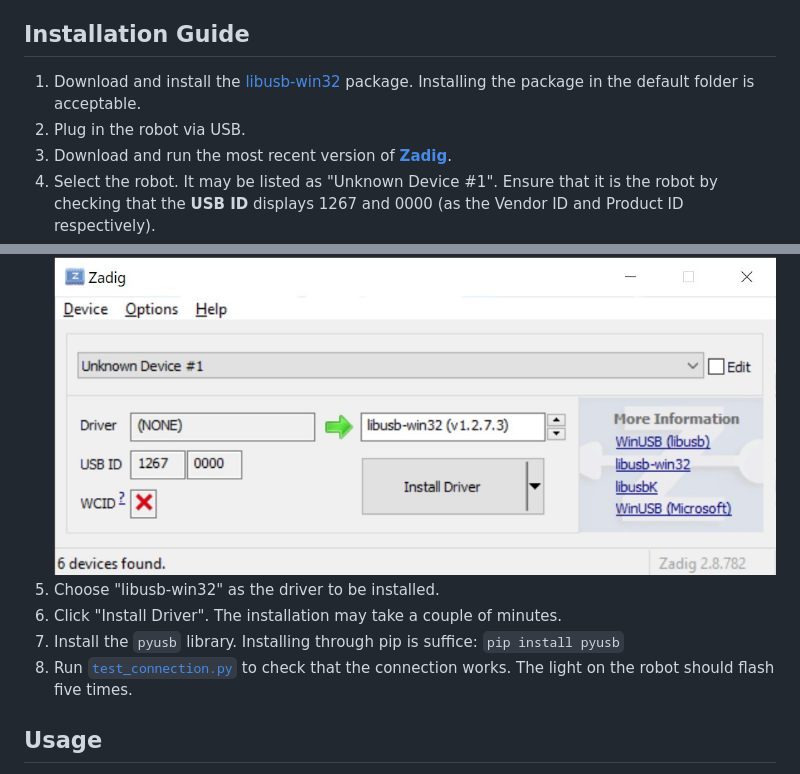
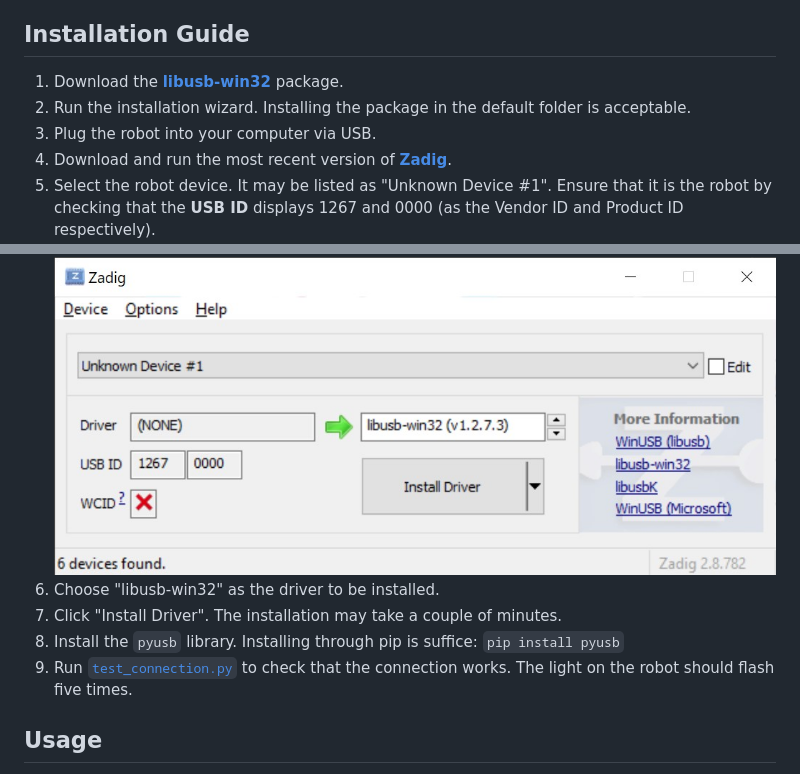
Before and after one commit to jkhamanishi/robot-arm, a Markdown page: README.md, 2 parts joined by grey strips. Drawn GitHub-style.

```diff
--- a/README.md
+++ b/README.md
@@ -13,17 +13,17 @@ This repo is a modified version of [python_usb_robot_arm](https://github.com/ori
 
 
 ## Installation Guide
-1. Download and install the [libusb-win32](https://sourceforge.net/projects/libusb-win32/files/libusb-win32-releases/)
-package. Installing the package in the default folder is acceptable.
-2. Plug in the robot via USB.
-3. Download and run the most recent version of [**Zadig**](https://zadig.akeo.ie/).
-4. Select the robot. It may be listed as "Unknown Device #1". Ensure that it is the robot by checking
+1. Download the [**libusb-win32**](https://sourceforge.net/projects/libusb-win32/files/libusb-win32-releases/) package.
+2. Run the installation wizard. Installing the package in the default folder is acceptable.
+3. Plug the robot into your computer via USB.
+4. Download and run the most recent version of [**Zadig**](https://zadig.akeo.ie/).
+5. Select the robot device. It may be listed as "Unknown Device #1". Ensure that it is the robot by checking
 that the **USB ID** displays 1267 and 0000 (as the Vendor ID and Product ID respectively).
 ![Zadig screenshot](docs/media/Zadig.jpg)
-5. Choose "libusb-win32" as the driver to be installed.
-6. Click "Install Driver". The installation may take a couple of minutes.
-7. Install the `pyusb` library. Installing through pip is suffice: `pip install pyusb`
-8. Run [`test_connection.py`](test_connection.py) to check that the connection works. The light on the robot should
+6. Choose "libusb-win32" as the driver to be installed.
+7. Click "Install Driver". The installation may take a couple of minutes.
+8. Install the `pyusb` library. Installing through pip is suffice: `pip install pyusb`
+9. Run [`test_connection.py`](test_connection.py) to check that the connection works. The light on the robot should
 flash five times.
 
 ## Usage
```
